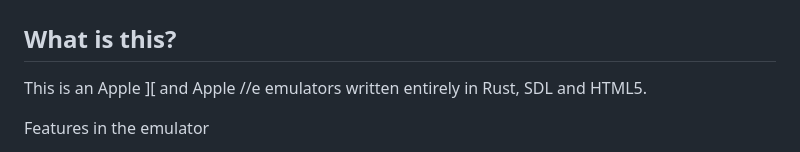
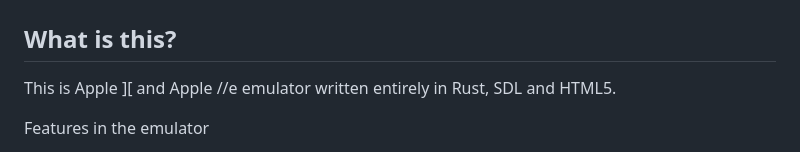
Before and after one commit to univta0001/emu6502, a Markdown page: README.md, the part around the change. GitHub-like rendering.

```diff
--- a/README.md
+++ b/README.md
@@ -2,7 +2,7 @@
 
 ## What is this?
 
-This is an Apple \]\[ and Apple //e emulators written entirely in Rust, SDL and HTML5.
+This is Apple \]\[ and Apple //e emulator written entirely in Rust, SDL and HTML5.
 
 Features in the emulator
 
```
